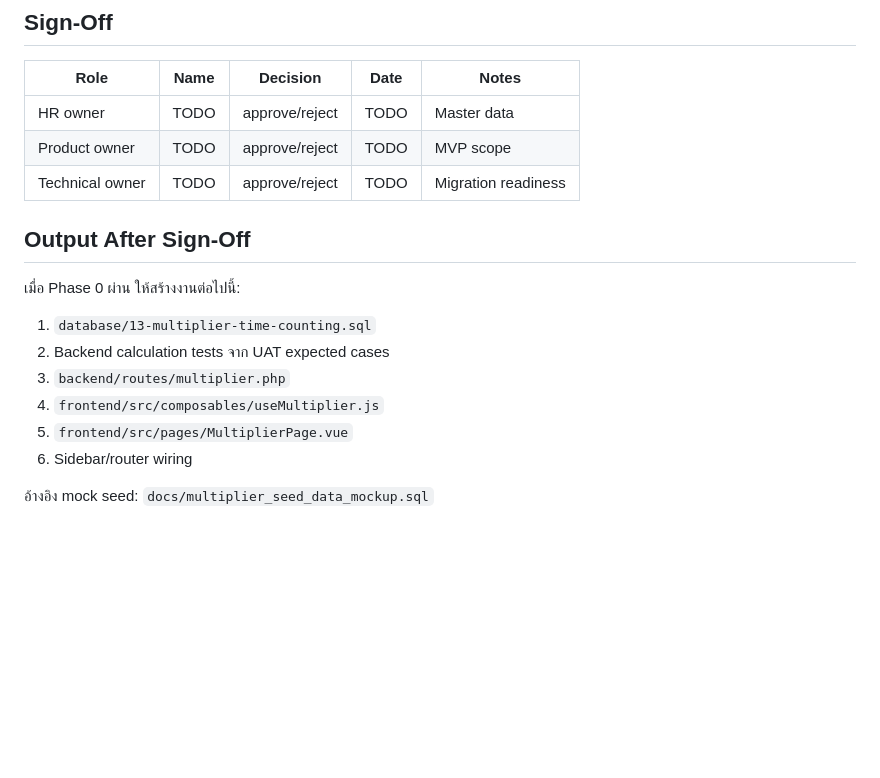
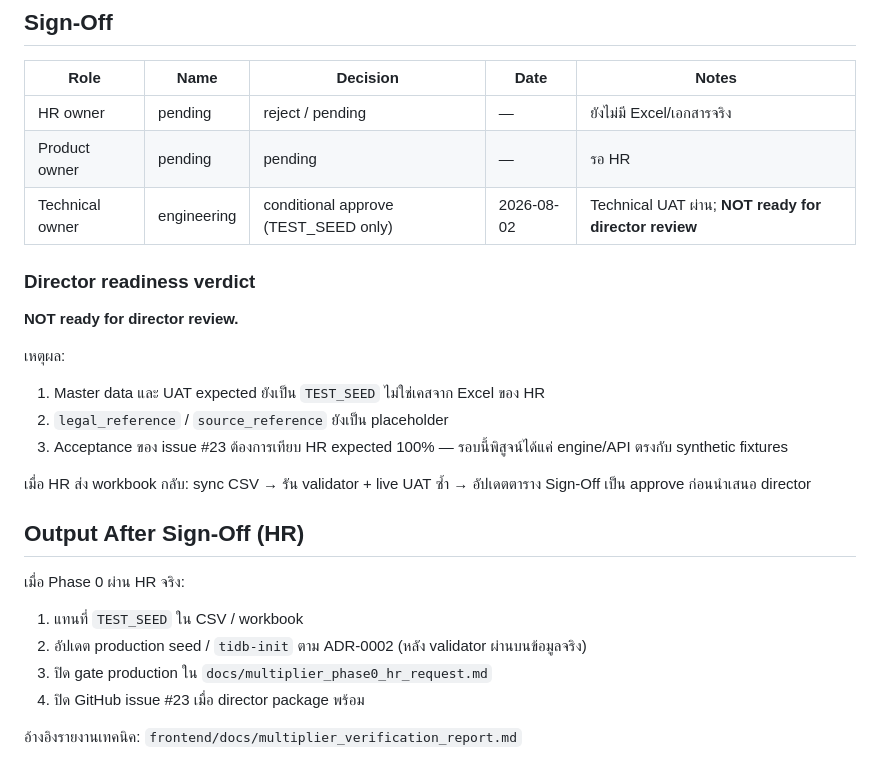
Before and after one commit to Arnutt-N/smart-port, a Markdown page: docs/multiplier_phase0_validation_pack.md, the part around one of its changes. Drawn GitHub-style; blank space fills up the shorter version.

```diff
--- a/docs/multiplier_phase0_validation_pack.md
+++ b/docs/multiplier_phase0_validation_pack.md
@@ -108,19 +111,29 @@ Calculation rules ที่ต้องเทียบ:
 
 | Role | Name | Decision | Date | Notes |
 |------|------|----------|------|-------|
-| HR owner | TODO | approve/reject | TODO | Master data |
-| Product owner | TODO | approve/reject | TODO | MVP scope |
-| Technical owner | TODO | approve/reject | TODO | Migration readiness |
+| HR owner | pending | reject / pending | — | ยังไม่มี Excel/เอกสารจริง |
+| Product owner | pending | pending | — | รอ HR |
+| Technical owner | engineering | conditional approve (TEST_SEED only) | 2026-08-02 | Technical UAT ผ่าน; **NOT ready for director review** |
 
-## Output After Sign-Off
+### Director readiness verdict
 
-เมื่อ Phase 0 ผ่าน ให้สร้างงานต่อไปนี้:
+**NOT ready for director review.**
 
-1. `database/13-multiplier-time-counting.sql`
-2. Backend calculation tests จาก UAT expected cases
-3. `backend/routes/multiplier.php`
-4. `frontend/src/composables/useMultiplier.js`
-5. `frontend/src/pages/MultiplierPage.vue`
-6. Sidebar/router wiring
+เหตุผล:
 
-อ้างอิง mock seed: `docs/multiplier_seed_data_mockup.sql`
+1. Master data และ UAT expected ยังเป็น `TEST_SEED` ไม่ใช่เคสจาก Excel ของ HR
+2. `legal_reference` / `source_reference` ยังเป็น placeholder
+3. Acceptance ของ issue #23 ต้องการเทียบ HR expected 100% — รอบนี้พิสูจน์ได้แค่ engine/API ตรงกับ synthetic fixtures
+
+เมื่อ HR ส่ง workbook กลับ: sync CSV → รัน validator + live UAT ซ้ำ → อัปเดตตาราง Sign-Off เป็น approve ก่อนนำเสนอ director
+
+## Output After Sign-Off (HR)
+
+เมื่อ Phase 0 ผ่าน HR จริง:
+
+1. แทนที่ `TEST_SEED` ใน CSV / workbook
+2. อัปเดต production seed / `tidb-init` ตาม ADR-0002 (หลัง validator ผ่านบนข้อมูลจริง)
+3. ปิด gate production ใน `docs/multiplier_phase0_hr_request.md`
+4. ปิด GitHub issue #23 เมื่อ director package พร้อม
+
+อ้างอิงรายงานเทคนิค: `frontend/docs/multiplier_verification_report.md`
```
Also changed, not shown: other parts of docs/multiplier_phase0_validation_pack.md (+59 -56 lines), docs/multiplier_phase0_hr_request.md (+28 -14 lines), frontend/docs/multiplier_verification_report.md (+76 -17 lines).
